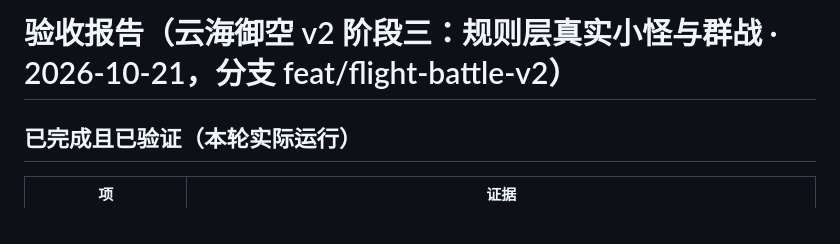
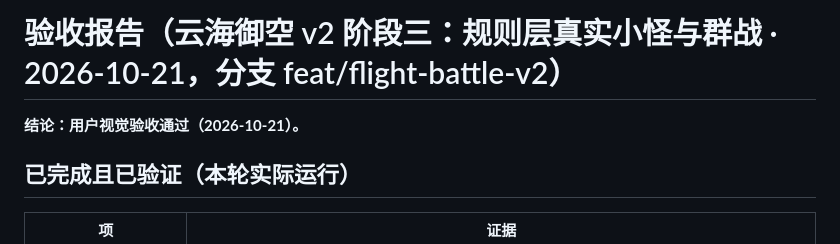
Before and after one commit to 1010323691/GuixuXiuxian, a Markdown page: docs/acceptance-report.md, the part around the change. GitHub-like rendering.

```diff
--- a/docs/acceptance-report.md
+++ b/docs/acceptance-report.md
@@ -1,4 +1,6 @@
 # 验收报告（云海御空 v2 阶段三：规则层真实小怪与群战 · 2026-10-21，分支 feat/flight-battle-v2）
+
+**结论：用户视觉验收通过（2026-10-21）。**
 
 ## 已完成且已验证（本轮实际运行）
 | 项 | 证据 |
```
Also changed, not shown: AGENTS.md (+1 -1 lines), docs/studio/TASKS.md (+1 -1 lines).
